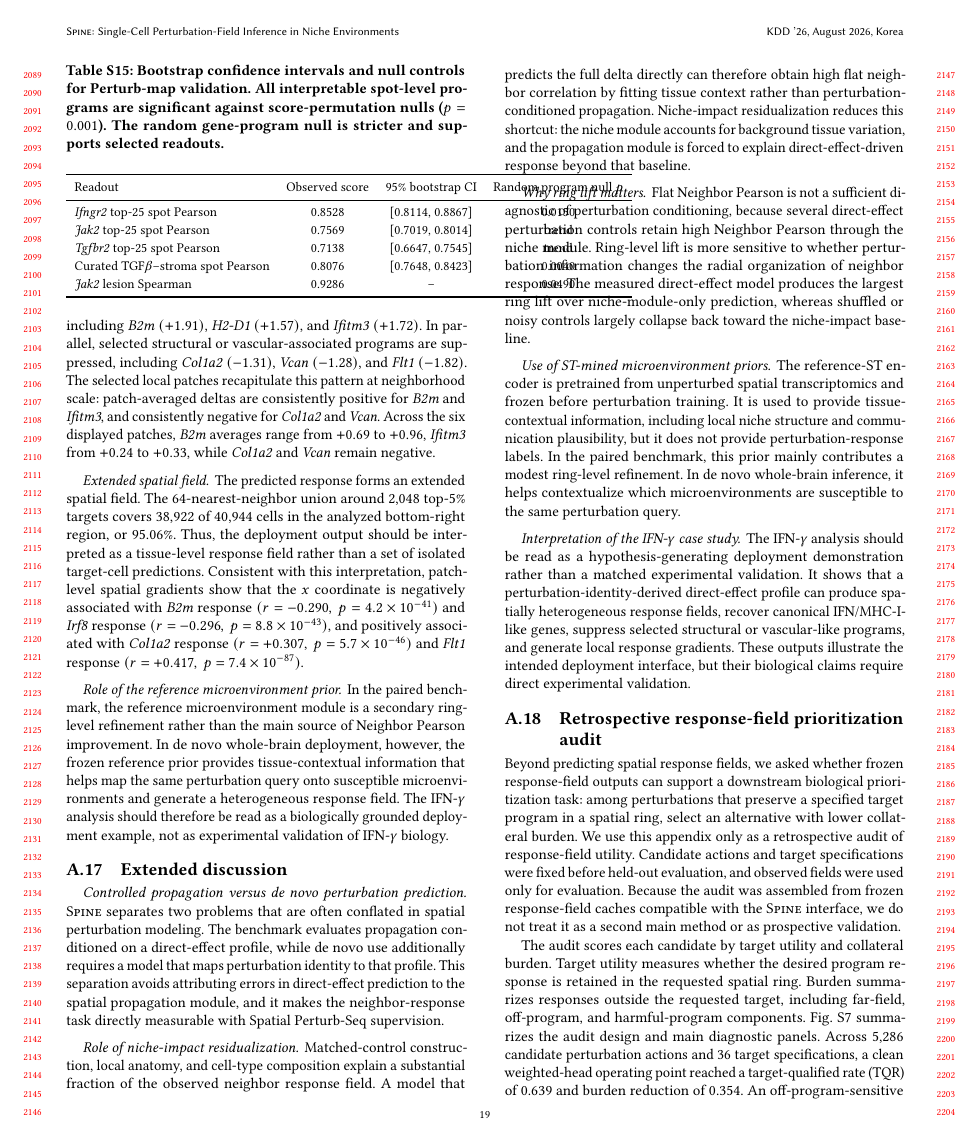
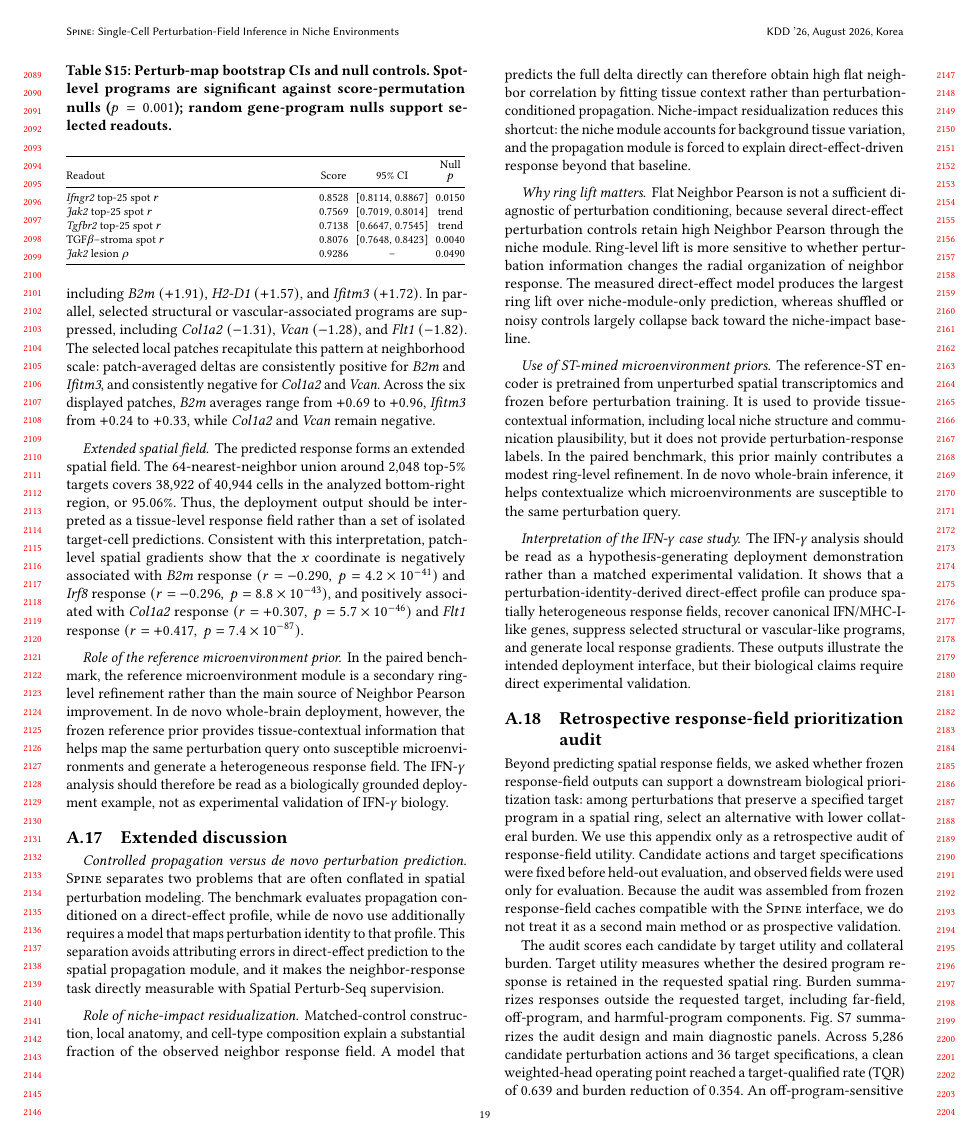
Before and after one commit to XenaLi96/SPINE4KDD, a LaTeX paper (main.tex): page 19 of 28. Compiled offline with pdfLaTeX.

Commit message:
Updates from Overleaf

```diff
--- a/main.tex
+++ b/main.tex
@@ -1698,27 +1710,34 @@ Signature & Top-10 & Top-25 & Top-50 \\
 \end{tabular}
 \end{table}
 
+
+
 \begin{table}[t]
 \centering
-\small
-\setlength{\tabcolsep}{5pt}
-\renewcommand{\arraystretch}{1.08}
-\caption{\textbf{Bootstrap confidence intervals and null controls for Perturb-map validation.}
-All interpretable spot-level programs are significant against score-permutation nulls
-($p=0.001$). The random gene-program null is stricter and supports selected readouts.}
+\footnotesize
+\setlength{\tabcolsep}{2.2pt}
+\renewcommand{\arraystretch}{1.06}
+\caption{\textbf{Perturb-map bootstrap CIs and null controls.}
+Spot-level programs are significant against score-permutation nulls
+($p=0.001$); random gene-program nulls support selected readouts.}
 \label{tab:perturbmap_null_ci}
-\begin{tabular}{lccc}
-\toprule
-Readout & Observed score & 95\% bootstrap CI & Random program null $p$ \\
-\midrule
-\textit{Ifngr2} top-25 spot Pearson & 0.8528 & [0.8114, 0.8867] & 0.0150 \\
-\textit{Jak2} top-25 spot Pearson & 0.7569 & [0.7019, 0.8014] & trend \\
-\textit{Tgfbr2} top-25 spot Pearson & 0.7138 & [0.6647, 0.7545] & trend \\
-Curated TGF$\beta$--stroma spot Pearson & 0.8076 & [0.7648, 0.8423] & 0.0040 \\
-\textit{Jak2} lesion Spearman & 0.9286 & -- & 0.0490 \\
-\bottomrule
-\end{tabular}
+\begin{tabularx}{\columnwidth}{@{}
+>{\raggedright\arraybackslash}X
+ccc@{}}
+\toprule
+Readout & Score & 95\% CI & \shortstack{Null\\$p$} \\
+\midrule
+\textit{Ifngr2} top-25 spot $r$      & 0.8528 & [0.8114, 0.8867] & 0.0150 \\
+\textit{Jak2} top-25 spot $r$        & 0.7569 & [0.7019, 0.8014] & trend \\
+\textit{Tgfbr2} top-25 spot $r$      & 0.7138 & [0.6647, 0.7545] & trend \\
+TGF$\beta$--stroma spot $r$          & 0.8076 & [0.7648, 0.8423] & 0.0040 \\
+\textit{Jak2} lesion $\rho$          & 0.9286 & --               & 0.0490 \\
+\bottomrule
+\end{tabularx}
 \end{table}
+
+
+
 
 \paragraph{Interpretation.}
 Perturb-map provides a coarse external validation setting rather than a matched
```
Also changed, not shown: main.tex (101 more changed lines).
